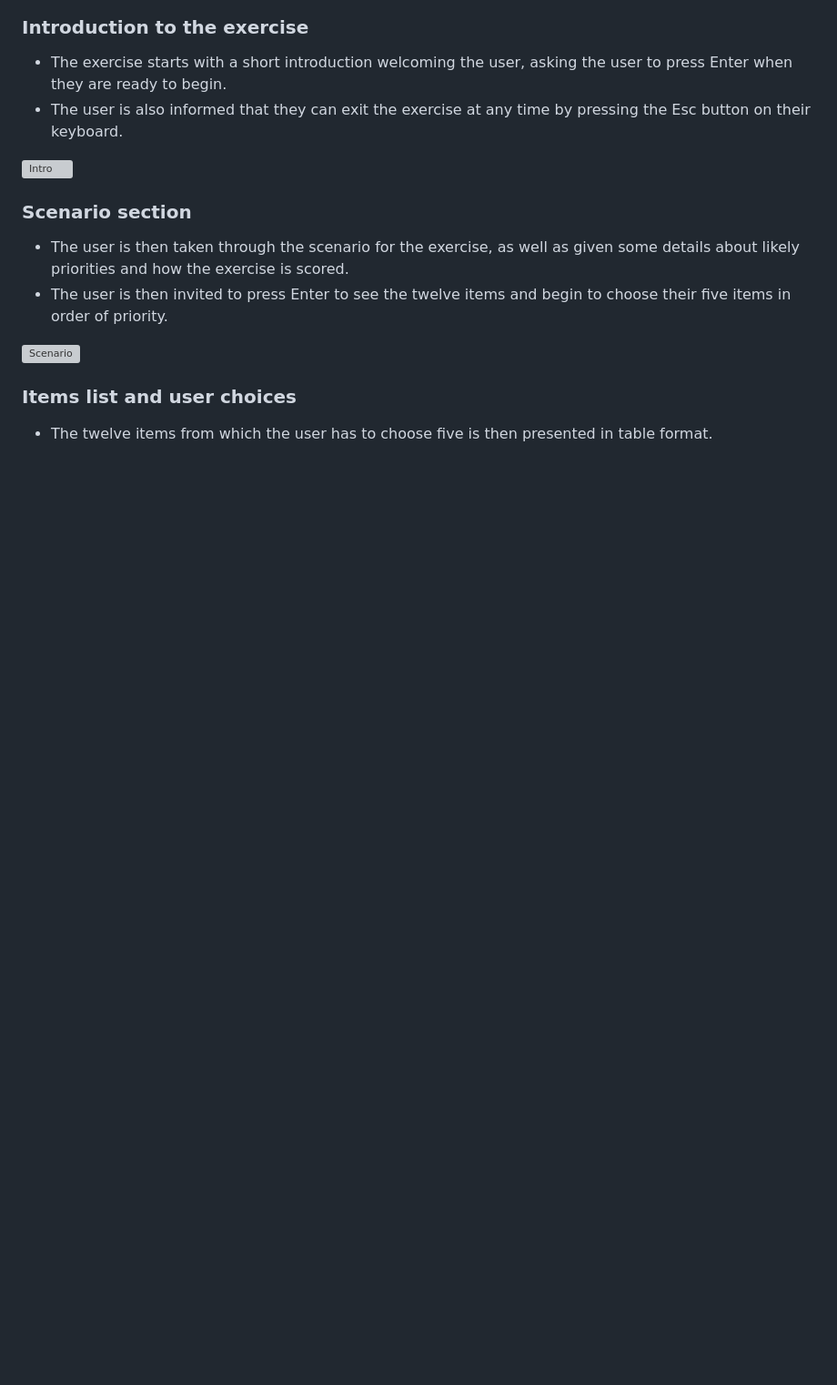
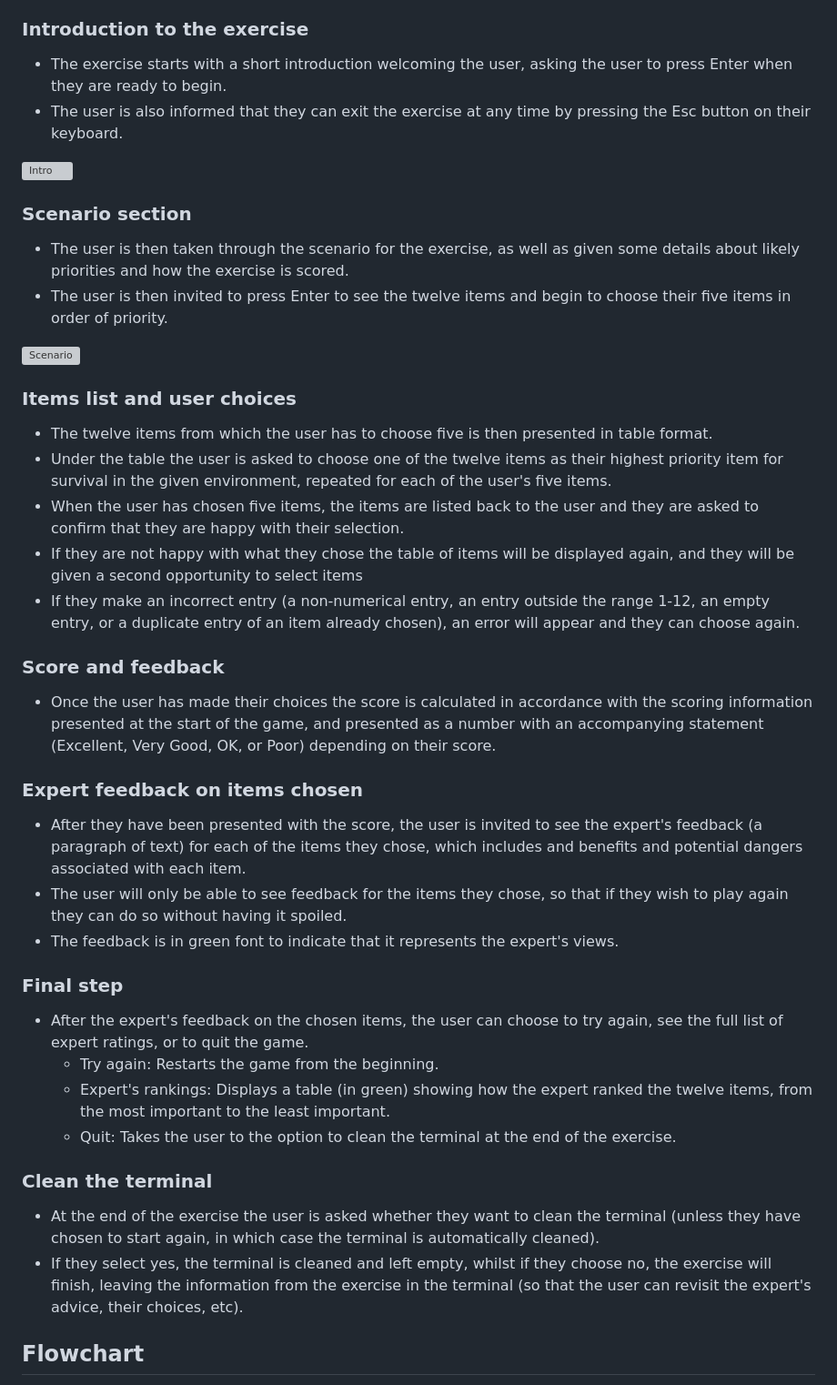
Before and after one commit to JL-14/winter-survival, a Markdown page: README.md, the part around one of its changes. Shown at 91% size. Drawn GitHub-style; blank space fills up the shorter version; grey boxes are pictures that could not be loaded.

Commit message:
Add complete functionality and flowchart sections to README

```diff
--- a/README.md
+++ b/README.md
@@ -58,4 +66,32 @@ The Winter Survival Exercise can be accessed [here](https://jl-14.github.io/famo
 ### Items list and user choices
 
 - The twelve items from which the user has to choose five is then presented in table format.
--
+- Under the table the user is asked to choose one of the twelve items as their highest priority item for survival in the given environment, repeated for each of the user's five items.
+- When the user has chosen five items, the items are listed back to the user and they are asked to confirm that they are happy with their selection.
+- If they are not happy with what they chose the table of items will be displayed again, and they will be given a second opportunity to select items
+- If they make an incorrect entry (a non-numerical entry, an entry outside the range 1-12, an empty entry, or a duplicate entry of an item already chosen), an error will appear and they can choose again.
+
+### Score and feedback
+
+- Once the user has made their choices the score is calculated in accordance with the scoring information presented at the start of the game, and presented as a number with an accompanying statement (Excellent, Very Good, OK, or Poor) depending on their score.
+
+### Expert feedback on items chosen
+
+- After they have been presented with the score, the user is invited to see the expert's feedback (a paragraph of text) for each of the items they chose, which includes and benefits and potential dangers associated with each item.
+- The user will only be able to see feedback for the items they chose, so that if they wish to play again they can do so without having it spoiled.
+- The feedback is in green font to indicate that it represents the expert's views.
+
+### Final step
+
+- After the expert's feedback on the chosen items, the user can choose to try again, see the full list of expert ratings, or to quit the game.
+    * Try again: Restarts the game from the beginning.
+    * Expert's rankings: Displays a table (in green) showing how the expert ranked the twelve items, from the most important to the least important.
+    * Quit: Takes the user to the option to clean the terminal at the end of the exercise.
+
+### Clean the terminal
+
+- At the end of the exercise the user is asked whether they want to clean the terminal (unless they have chosen to start again, in which case the terminal is automatically cleaned).
+- If they select yes, the terminal is cleaned and left empty, whilst if they choose no, the exercise will finish, leaving the information from the exercise in the terminal (so that the user can revisit the expert's advice, their choices, etc).
+
+## Flowchart
+
```
Also changed, not shown: other parts of README.md (+16 -0 lines).
